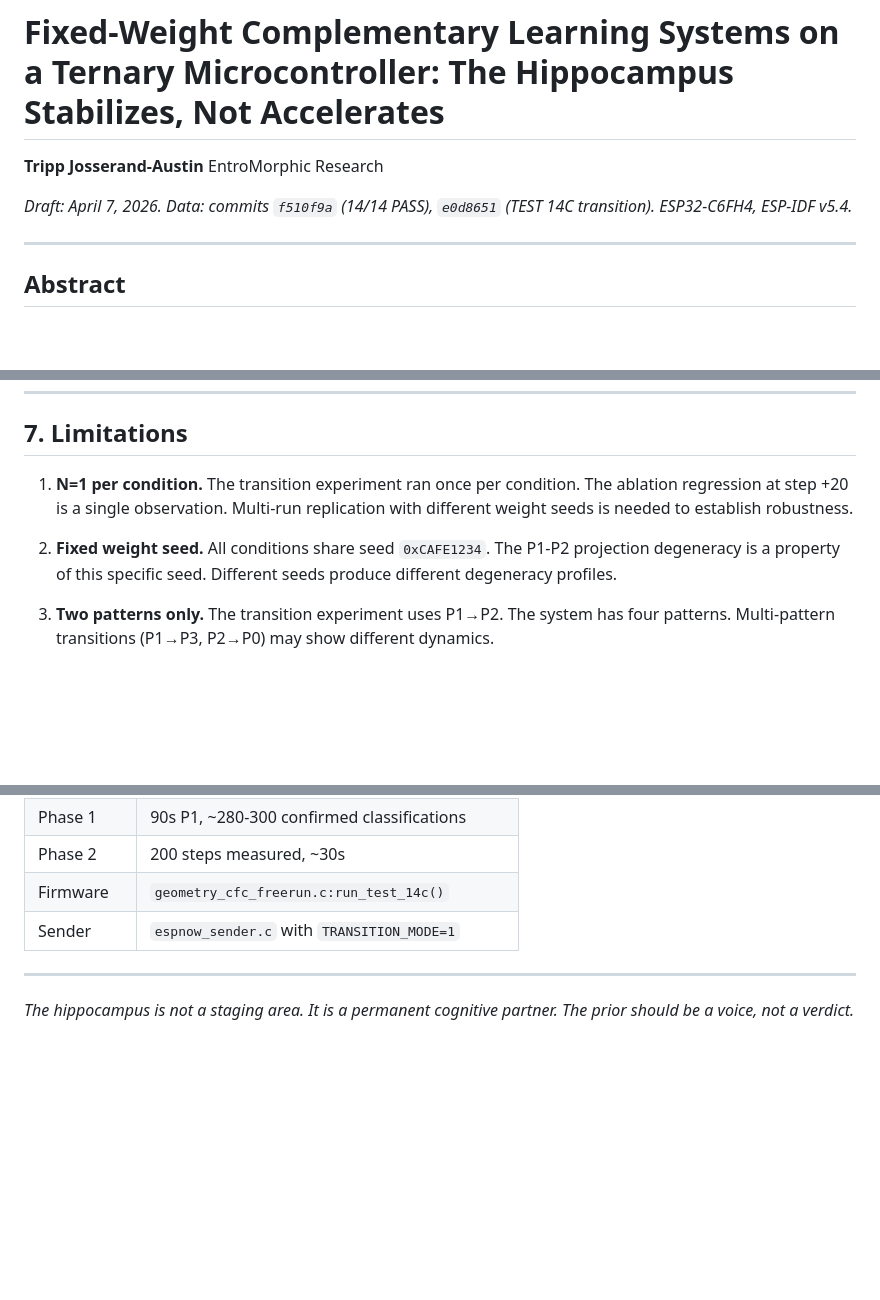
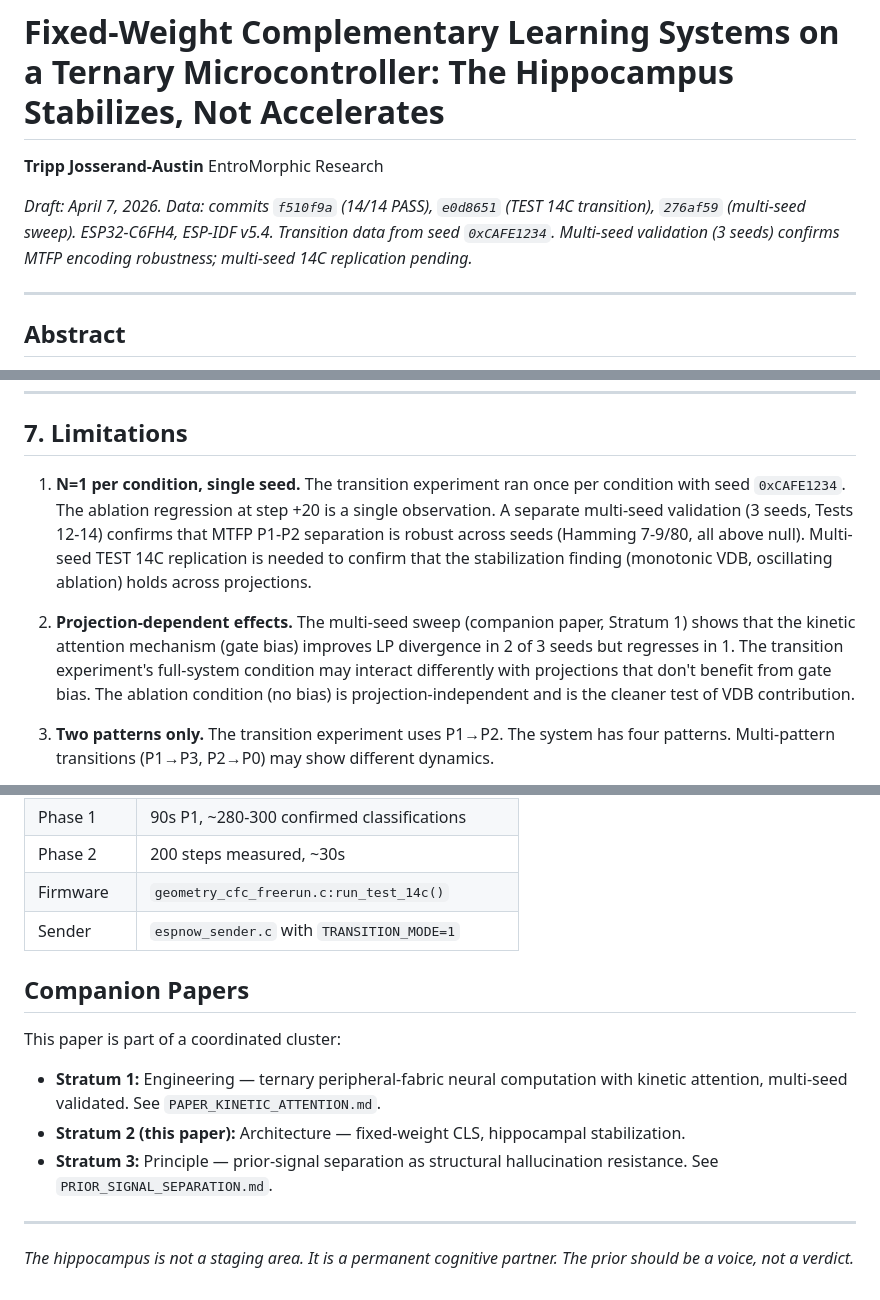
Before and after one commit to EntroMorphic/the-reflex, a Markdown page: docs/PAPER_CLS_ARCHITECTURE.md, 3 parts joined by grey strips. Drawn GitHub-style; blank space fills up the shorter version.

```diff
--- a/docs/PAPER_CLS_ARCHITECTURE.md
+++ b/docs/PAPER_CLS_ARCHITECTURE.md
@@ -4,7 +4,7 @@
 EntroMorphic Research
 
 *Draft: April 7, 2026.*
-*Data: commits `f510f9a` (14/14 PASS), `e0d8651` (TEST 14C transition). ESP32-C6FH4, ESP-IDF v5.4.*
+*Data: commits `f510f9a` (14/14 PASS), `e0d8651` (TEST 14C transition), `276af59` (multi-seed sweep). ESP32-C6FH4, ESP-IDF v5.4. Transition data from seed `0xCAFE1234`. Multi-seed validation (3 seeds) confirms MTFP encoding robustness; multi-seed 14C replication pending.*
 
 ---
 
@@ -212,9 +212,9 @@ Episodic memory modules in robotics (Stachenfeld et al., 2017; Blundell et al.,
 
 ## 7. Limitations
 
-1. **N=1 per condition.** The transition experiment ran once per condition. The ablation regression at step +20 is a single observation. Multi-run replication with different weight seeds is needed to establish robustness.
+1. **N=1 per condition, single seed.** The transition experiment ran once per condition with seed `0xCAFE1234`. The ablation regression at step +20 is a single observation. A separate multi-seed validation (3 seeds, Tests 12-14) confirms that MTFP P1-P2 separation is robust across seeds (Hamming 7-9/80, all above null). Multi-seed TEST 14C replication is needed to confirm that the stabilization finding (monotonic VDB, oscillating ablation) holds across projections.
 
-2. **Fixed weight seed.** All conditions share seed `0xCAFE1234`. The P1-P2 projection degeneracy is a property of this specific seed. Different seeds produce different degeneracy profiles.
+2. **Projection-dependent effects.** The multi-seed sweep (companion paper, Stratum 1) shows that the kinetic attention mechanism (gate bias) improves LP divergence in 2 of 3 seeds but regresses in 1. The transition experiment's full-system condition may interact differently with projections that don't benefit from gate bias. The ablation condition (no bias) is projection-independent and is the cleaner test of VDB contribution.
 
 3. **Two patterns only.** The transition experiment uses P1→P2. The system has four patterns. Multi-pattern transitions (P1→P3, P2→P0) may show different dynamics.
 
@@ -256,6 +256,14 @@ The hippocampus stabilizes. The neocortex projects. The classifier measures. The
 | Firmware | `geometry_cfc_freerun.c:run_test_14c()` |
 | Sender | `espnow_sender.c` with `TRANSITION_MODE=1` |
 
+## Companion Papers
+
+This paper is part of a coordinated cluster:
+
+- **Stratum 1:** Engineering — ternary peripheral-fabric neural computation with kinetic attention, multi-seed validated. See `PAPER_KINETIC_ATTENTION.md`.
+- **Stratum 2 (this paper):** Architecture — fixed-weight CLS, hippocampal stabilization.
+- **Stratum 3:** Principle — prior-signal separation as structural hallucination resistance. See `PRIOR_SIGNAL_SEPARATION.md`.
+
 ---
 
 *The hippocampus is not a staging area. It is a permanent cognitive partner. The prior should be a voice, not a verdict.*
```
Also changed, not shown: docs/PAPER_KINETIC_ATTENTION.md (+9 -1 lines), docs/PRIOR_SIGNAL_SEPARATION.md (+8 -4 lines).
